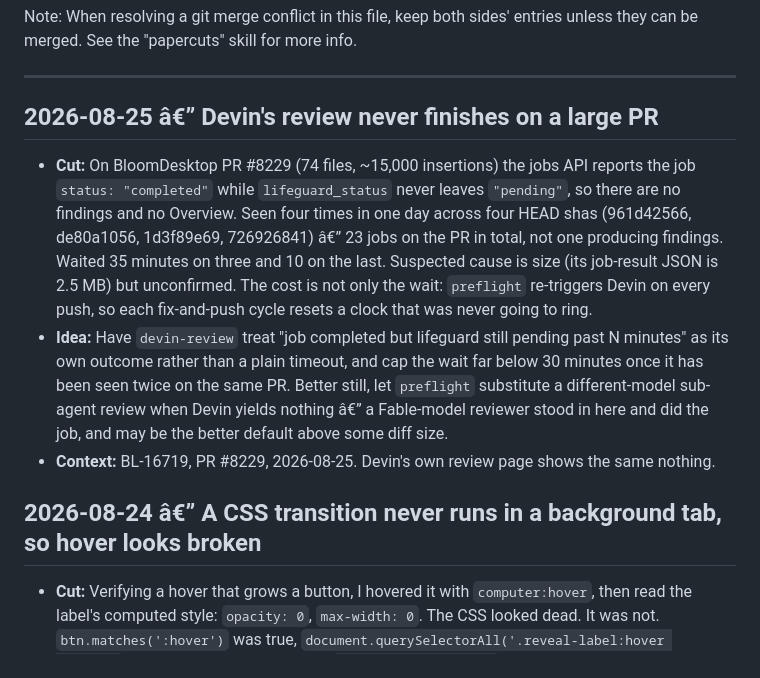
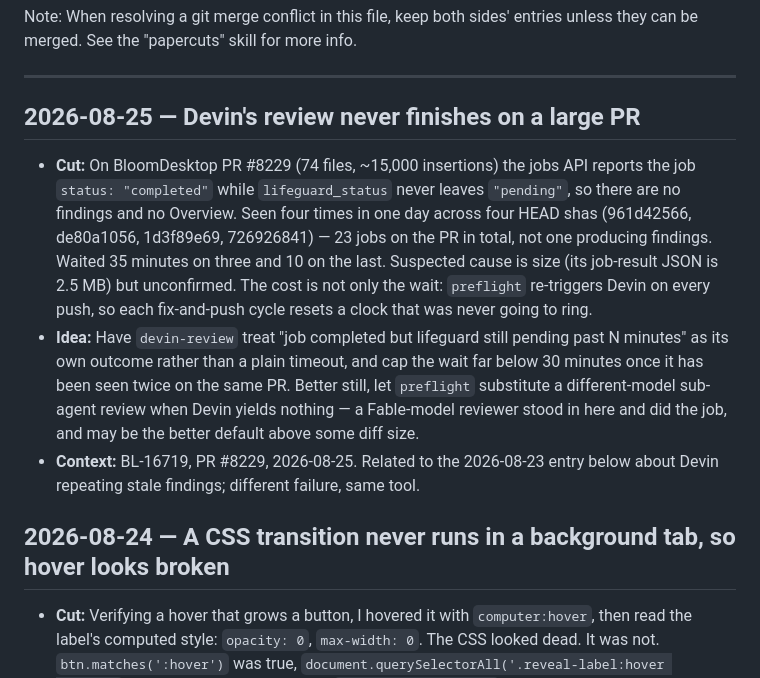
Before and after one commit to BloomBooks/bloom-team-skills, a Markdown page: PAPERCUTS.md, the part around one of its changes. Drawn GitHub-style.

```diff
--- a/PAPERCUTS.md
+++ b/PAPERCUTS.md
@@ -2,23 +2,24 @@ Note: When resolving a git merge conflict in this file, keep both sides' entries
 
 ---
 
-## 2026-08-25 â€” Devin's review never finishes on a large PR
+## 2026-08-25 — Devin's review never finishes on a large PR
 
 - **Cut:** On BloomDesktop PR #8229 (74 files, ~15,000 insertions) the jobs API reports the job
   `status: "completed"` while `lifeguard_status` never leaves `"pending"`, so there are no findings
   and no Overview. Seen four times in one day across four HEAD shas (961d42566, de80a1056,
-  1d3f89e69, 726926841) â€” 23 jobs on the PR in total, not one producing findings. Waited 35 minutes
+  1d3f89e69, 726926841) — 23 jobs on the PR in total, not one producing findings. Waited 35 minutes
   on three and 10 on the last. Suspected cause is size (its job-result JSON is 2.5 MB) but
   unconfirmed. The cost is not only the wait: `preflight` re-triggers Devin on every push, so each
   fix-and-push cycle resets a clock that was never going to ring.
 - **Idea:** Have `devin-review` treat "job completed but lifeguard still pending past N minutes" as
   its own outcome rather than a plain timeout, and cap the wait far below 30 minutes once it has
   been seen twice on the same PR. Better still, let `preflight` substitute a different-model
-  sub-agent review when Devin yields nothing â€” a Fable-model reviewer stood in here and did the
+  sub-agent review when Devin yields nothing — a Fable-model reviewer stood in here and did the
   job, and may be the better default above some diff size.
-- **Context:** BL-16719, PR #8229, 2026-08-25. Devin's own review page shows the same nothing.
+- **Context:** BL-16719, PR #8229, 2026-08-25. Related to the 2026-08-23 entry below about Devin
+  repeating stale findings; different failure, same tool.
 
-## 2026-08-24 â€” A CSS transition never runs in a background tab, so hover looks broken
+## 2026-08-24 — A CSS transition never runs in a background tab, so hover looks broken
 - **Cut:** Verifying a hover that grows a button, I hovered it with `computer:hover`, then read
   the label's computed style: `opacity: 0`, `max-width: 0`. The CSS looked dead. It was not.
   `btn.matches(':hover')` was true, `document.querySelectorAll('.reveal-label:hover .label')`
```
Also changed, not shown: other parts of PAPERCUTS.md (+87 -87 lines).
